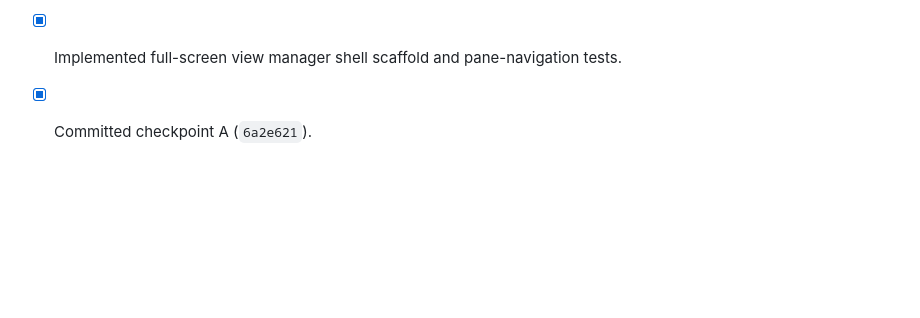
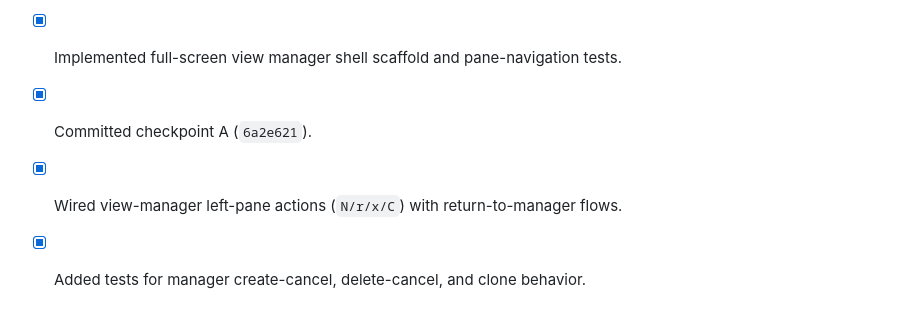
Before and after one commit to msnodderly/aglet, a Markdown page: docs/plan-r36-view-manager-implementation.md, the part around one of its changes. GitHub-like rendering; blank space fills up the shorter version.

```diff
--- a/docs/plan-r36-view-manager-implementation.md
+++ b/docs/plan-r36-view-manager-implementation.md
@@ -90,3 +90,5 @@ Rule:
 - [x] Began T089 coding.
 - [x] Implemented full-screen view manager shell scaffold and pane-navigation tests.
 - [x] Committed checkpoint A (`6a2e621`).
+- [x] Wired view-manager left-pane actions (`N/r/x/C`) with return-to-manager flows.
+- [x] Added tests for manager create-cancel, delete-cancel, and clone behavior.
```
Also changed, not shown: other parts of docs/plan-r36-view-manager-implementation.md (+2 -2 lines).
